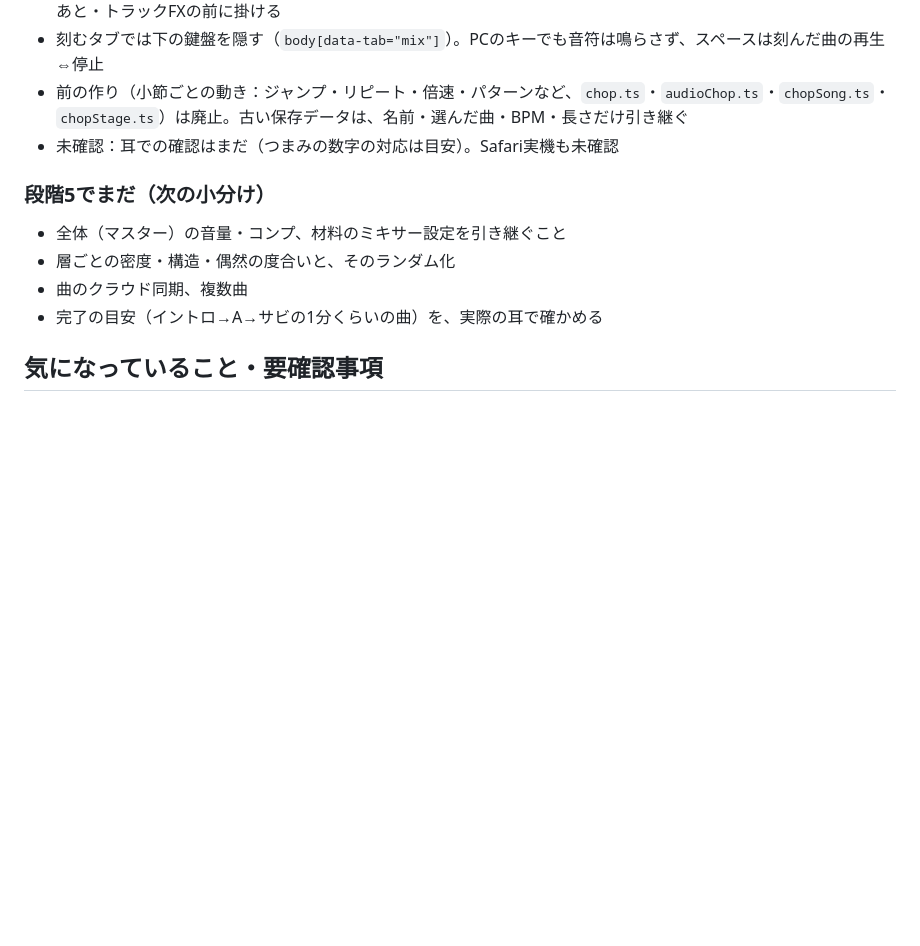
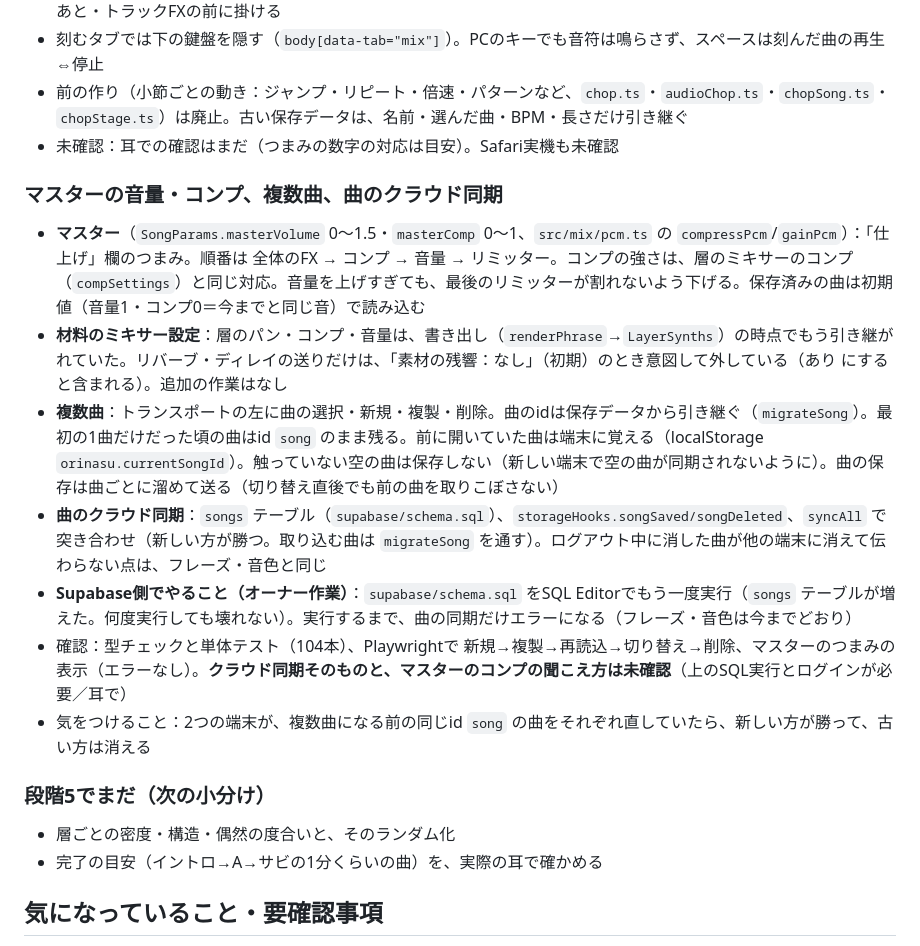
Before and after one commit to me4-0-4/Orinasu, a Markdown page: PROGRESS.md, the part around the change. Drawn GitHub-style; blank space fills up the shorter version.

Commit message:
PROGRESS：マスター・複数曲・曲の同期の状況を更新
Co-Authored-By: Claude Sonnet 5.5 <noreply@anthropic.com>
Claude-Session: https://claude.ai/code/session_012AGhtYWdRuJjVFJnucQQ2k

```diff
--- a/PROGRESS.md
+++ b/PROGRESS.md
@@ -206,10 +206,17 @@ MIXタブの下に「盛り上がりの山」。曲の並びの上に1本の線
 - 前の作り（小節ごとの動き：ジャンプ・リピート・倍速・パターンなど、`chop.ts`・`audioChop.ts`・`chopSong.ts`・`chopStage.ts`）は廃止。古い保存データは、名前・選んだ曲・BPM・長さだけ引き継ぐ
 - 未確認：耳での確認はまだ（つまみの数字の対応は目安）。Safari実機も未確認
 
+### マスターの音量・コンプ、複数曲、曲のクラウド同期
+- **マスター**（`SongParams.masterVolume` 0〜1.5・`masterComp` 0〜1、`src/mix/pcm.ts` の `compressPcm`/`gainPcm`）：「仕上げ」欄のつまみ。順番は 全体のFX → コンプ → 音量 → リミッター。コンプの強さは、層のミキサーのコンプ（`compSettings`）と同じ対応。音量を上げすぎても、最後のリミッターが割れないよう下げる。保存済みの曲は初期値（音量1・コンプ0＝今までと同じ音）で読み込む
+- **材料のミキサー設定**：層のパン・コンプ・音量は、書き出し（`renderPhrase`→`LayerSynths`）の時点でもう引き継がれていた。リバーブ・ディレイの送りだけは、「素材の残響：なし」（初期）のとき意図して外している（あり にすると含まれる）。追加の作業はなし
+- **複数曲**：トランスポートの左に曲の選択・新規・複製・削除。曲のidは保存データから引き継ぐ（`migrateSong`）。最初の1曲だけだった頃の曲はid `song` のまま残る。前に開いていた曲は端末に覚える（localStorage `orinasu.currentSongId`）。触っていない空の曲は保存しない（新しい端末で空の曲が同期されないように）。曲の保存は曲ごとに溜めて送る（切り替え直後でも前の曲を取りこぼさない）
+- **曲のクラウド同期**：`songs` テーブル（`supabase/schema.sql`）、`storageHooks.songSaved/songDeleted`、`syncAll` で突き合わせ（新しい方が勝つ。取り込む曲は `migrateSong` を通す）。ログアウト中に消した曲が他の端末に消えて伝わらない点は、フレーズ・音色と同じ
+- **Supabase側でやること（オーナー作業）**：`supabase/schema.sql` をSQL Editorでもう一度実行（`songs` テーブルが増えた。何度実行しても壊れない）。実行するまで、曲の同期だけエラーになる（フレーズ・音色は今までどおり）
+- 確認：型チェックと単体テスト（104本）、Playwrightで 新規→複製→再読込→切り替え→削除、マスターのつまみの表示（エラーなし）。**クラウド同期そのものと、マスターのコンプの聞こえ方は未確認**（上のSQL実行とログインが必要／耳で）
+- 気をつけること：2つの端末が、複数曲になる前の同じid `song` の曲をそれぞれ直していたら、新しい方が勝って、古い方は消える
+
 ### 段階5でまだ（次の小分け）
-- 全体（マスター）の音量・コンプ、材料のミキサー設定を引き継ぐこと
 - 層ごとの密度・構造・偶然の度合いと、そのランダム化
-- 曲のクラウド同期、複数曲
 - 完了の目安（イントロ→A→サビの1分くらいの曲）を、実際の耳で確かめる
 
 ## 気になっていること・要確認事項
```
